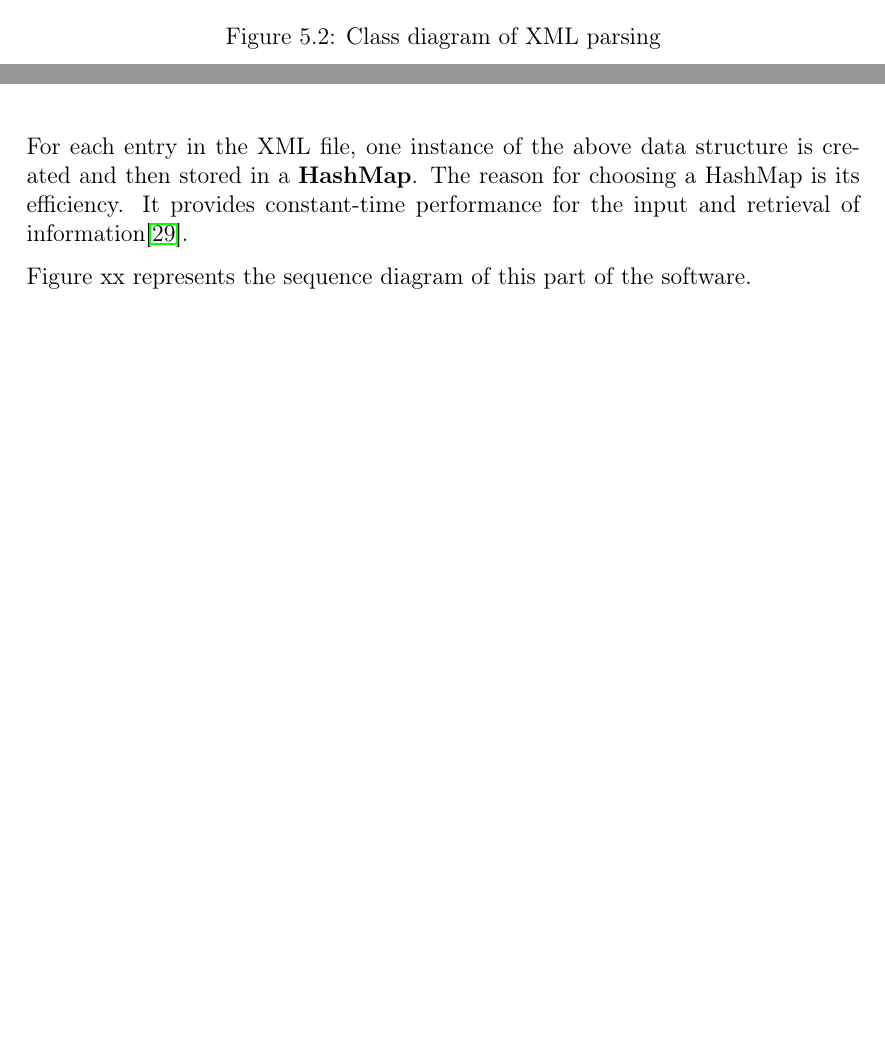
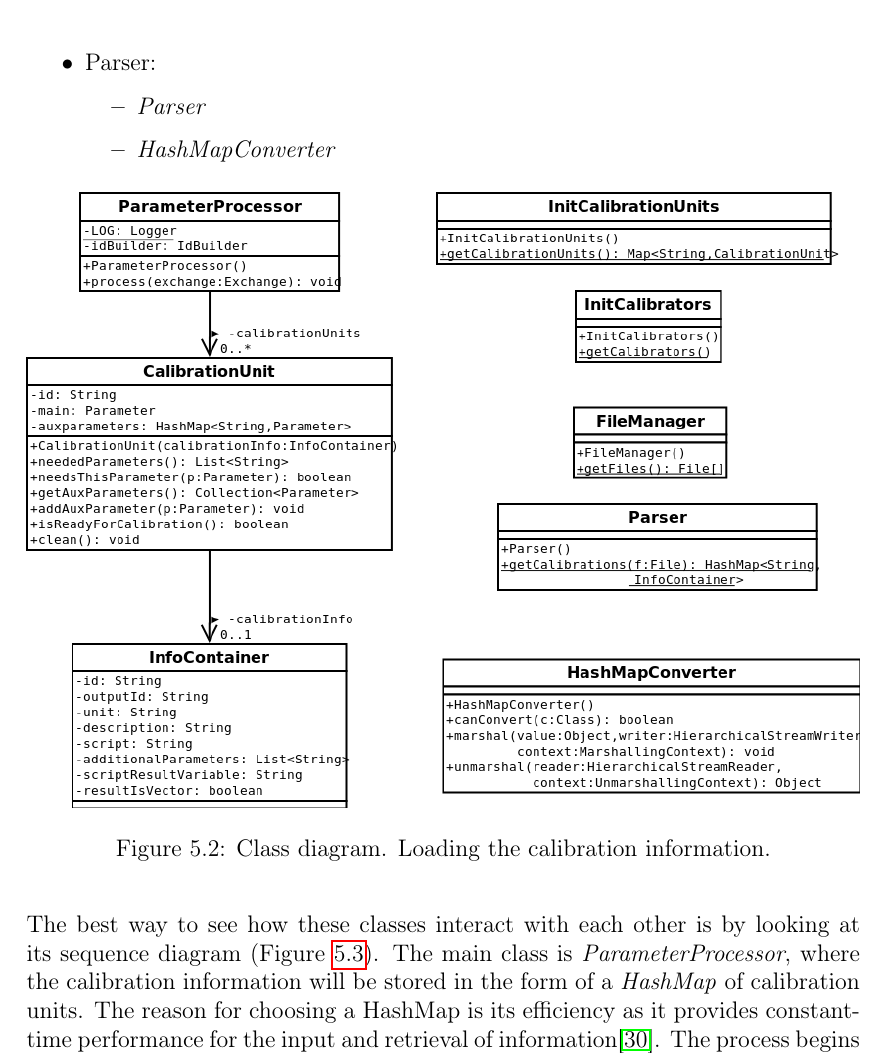
Before and after one commit to davidfm/mastersthesis, a LaTeX thesis (thesis.tex, which reads chapter5.tex): two parts of pages 48 and 49 of 62 before the commit and part of page 48 of 61 after it, the two joined at a grey line, cut at the place of the change, the shorter picture padded with empty space. Compiled offline with pdfLaTeX.

Commit message:
added sequence diagram + explanation load calibration info

```diff
--- a/chapter5.tex
+++ b/chapter5.tex
@@ -160,11 +176,19 @@ This subsection will cover how the calibration information is loaded from the XM
+\item Parser:
+	\begin{itemize}
+		\item \emph{Parser}
+		\item \emph{HashMapConverter}
+	\end{itemize}
+\end{itemize}
+
 
 \begin{figure}[H]
-\centerline{\includegraphics[width=0.75\textwidth]{images/InitCalibrationUnitsSequence.png}}
-\caption{Class diagram of XML parsing}
-\label{f2.1}
+\centerline{\includegraphics[width=1\textwidth]{images/LoadInfoClassDiagram.png}}
+\caption{Class diagram. Loading the calibration information.}
+\label{f5.2}
 \end{figure}
 
 
 
 
+The best way to see how these classes interact with each other is by looking at its sequence diagram (Figure \ref{f5.3}). The main class is \emph{ParameterProcessor}, where the calibration information will be stored in the form of a \emph{HashMap} of calibration units. The reason for choosing a HashMap is its efficiency as it provides constant-time performance for the input and retrieval of information\cite{HashMap}. The process begins by \emph{ParameterProcessor} asking \emph{InitCalibrationUnits} to initialize them. To do so the calibration units need the calibration information (calibrators), which is initialized  by \emph{InitCalibrators}. \emph{InitCalibrators} is the class which manages the access to information in the files; first it finds the corresponding XML files to later parse each of them, creating the calibrators. With this calibrators, \emph{InitCalibrationUnits} creates them, and then returns them to the main class where they are ready to receive the incoming parameters.
 
@@ -171,10 +196,4 @@ This subsection will cover how the calibration information is loaded from the XM
 
-
-
-For each entry in the XML file, one instance of the above data structure is created and then stored in a \textbf{HashMap}. The reason for choosing a HashMap is its efficiency. It provides constant-time performance for the input and retrieval of information\cite{HashMap}.
-
-
-Figure xx represents the sequence diagram of this part of the software.
 
 \begin{figure}[H]
 \centerline{\includegraphics[width=0.75\textwidth]{images/InitCalibrationUnitsSequence.png}}
```
Also changed, not shown: images/LoadInfoClassDiagram.png (added), thesis.bbl, chapter5.tex (29 more changed lines), 16 other files.
